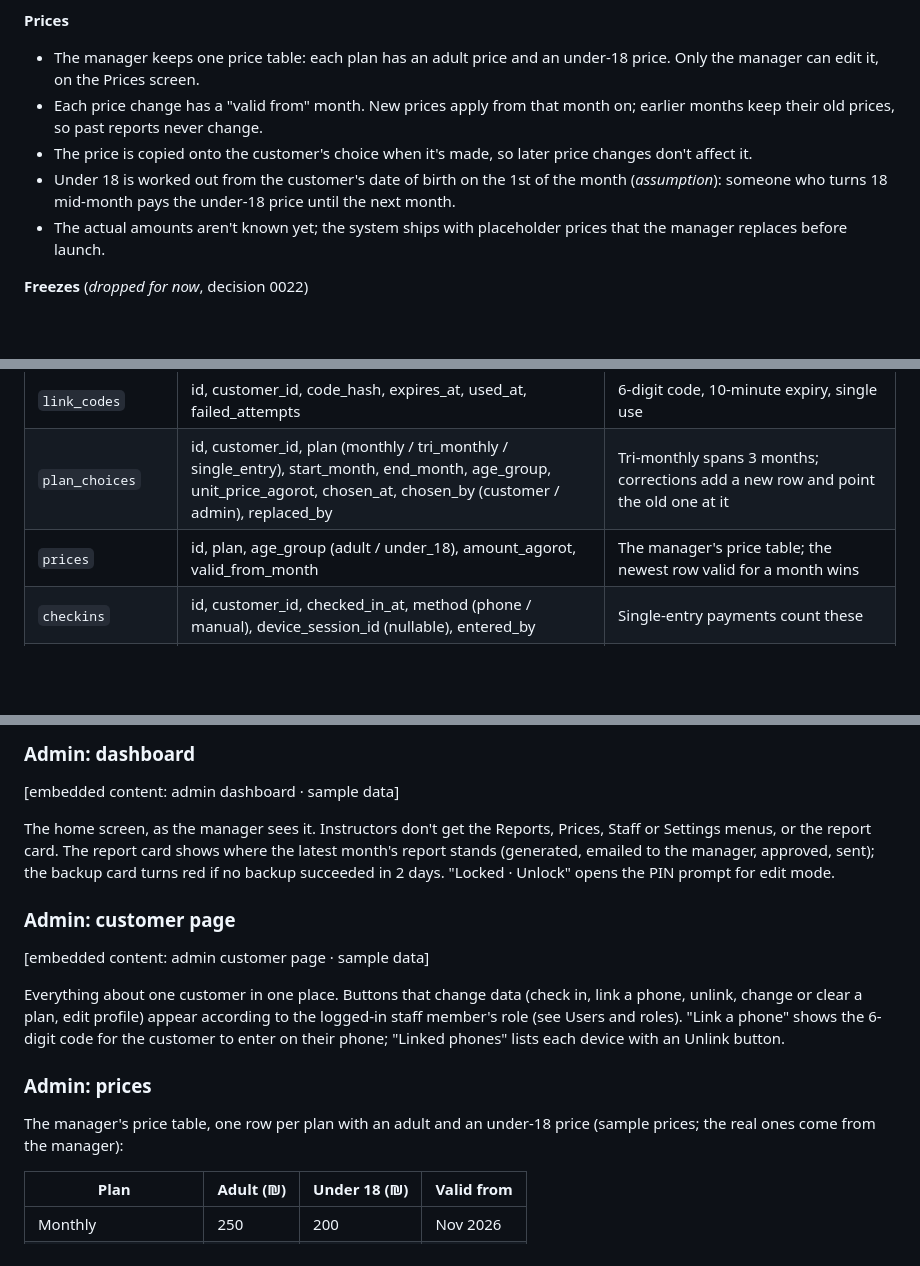
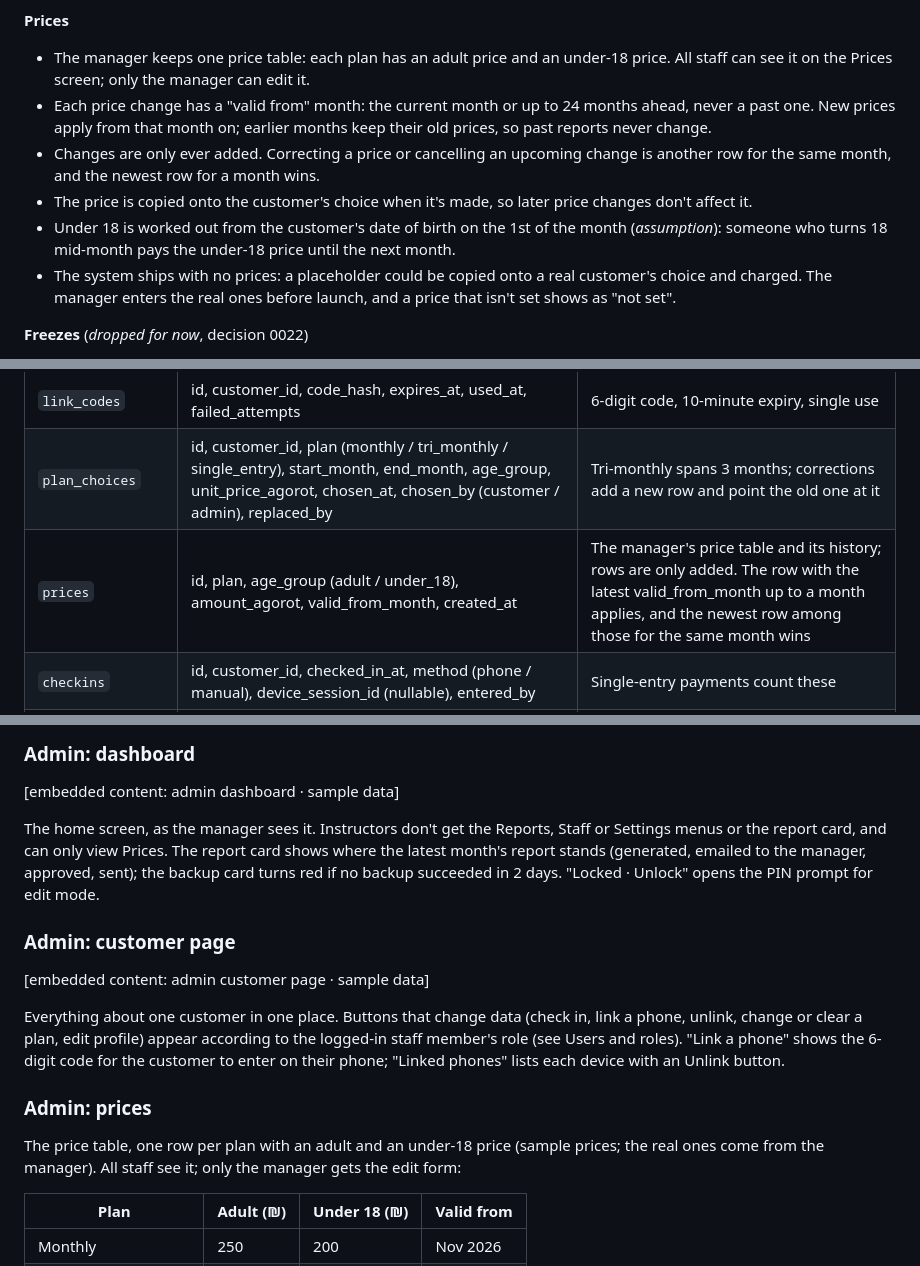
Before and after one commit to LiranMeirovich/Gym-Checkin-System, a Markdown page: Gym Check-In & Subscription System — Design Doc.md, 3 parts joined by grey strips. GitHub-like rendering; blank space fills up the shorter version.

Commit message:
docs: update the design doc for prices
Co-Authored-By: Claude Opus 5.5 <noreply@anthropic.com>

```diff
--- a/Gym Check-In & Subscription System — Design Doc.md
+++ b/Gym Check-In & Subscription System — Design Doc.md
@@ -162,11 +163,12 @@ Customers choose their own plan on their phone at their first check-in of each m
 
 **Prices**
 
-- The manager keeps one price table: each plan has an adult price and an under-18 price. Only the manager can edit it, on the Prices screen.
-- Each price change has a "valid from" month. New prices apply from that month on; earlier months keep their old prices, so past reports never change.
+- The manager keeps one price table: each plan has an adult price and an under-18 price. All staff can see it on the Prices screen; only the manager can edit it.
+- Each price change has a "valid from" month: the current month or up to 24 months ahead, never a past one. New prices apply from that month on; earlier months keep their old prices, so past reports never change.
+- Changes are only ever added. Correcting a price or cancelling an upcoming change is another row for the same month, and the newest row for a month wins.
 - The price is copied onto the customer's choice when it's made, so later price changes don't affect it.
 - Under 18 is worked out from the customer's date of birth on the 1st of the month (*assumption*): someone who turns 18 mid-month pays the under-18 price until the next month.
-- The actual amounts aren't known yet; the system ships with placeholder prices that the manager replaces before launch.
+- The system ships with no prices: a placeholder could be copied onto a real customer's choice and charged. The manager enters the real ones before launch, and a price that isn't set shows as "not set".
 
 **Freezes** (*dropped for now*, decision 0022)
 
@@ -219,7 +221,7 @@ One SQLite file (`gym.db`, WAL mode) with twelve tables (thirteen once punch car
 | `device_sessions` | id, customer\_id, token\_hash (unique), user\_agent, created\_at, last\_seen\_at, revoked\_at | One row per linked phone; at most 3 active per customer |
 | `link_codes` | id, customer\_id, code\_hash, expires\_at, used\_at, failed\_attempts | 6-digit code, 10-minute expiry, single use |
 | `plan_choices` | id, customer\_id, plan (monthly / tri\_monthly / single\_entry), start\_month, end\_month, age\_group, unit\_price\_agorot, chosen\_at, chosen\_by (customer / admin), replaced\_by | Tri-monthly spans 3 months; corrections add a new row and point the old one at it |
-| `prices` | id, plan, age\_group (adult / under\_18), amount\_agorot, valid\_from\_month | The manager's price table; the newest row valid for a month wins |
+| `prices` | id, plan, age\_group (adult / under\_18), amount\_agorot, valid\_from\_month, created\_at | The manager's price table and its history; rows are only added. The row with the latest valid\_from\_month up to a month applies, and the newest row among those for the same month wins |
 | `checkins` | id, customer\_id, checked\_in\_at, method (phone / manual), device\_session\_id (nullable), entered\_by | Single-entry payments count these |
 | `reports` | id, month, xlsx\_path, pdf\_path, generated\_at, emailed\_to\_manager\_at, approved\_at, sent\_to\_recipients\_at | One row per month; tracks the send-and-approve steps |
 | `settings` | key, value | Gym name, manager email, recipient emails, SMTP settings, backup folder, lock-screen minutes (manager and instructor) |
@@ -323,7 +325,7 @@ The link page appears only on a phone that isn't linked yet; the plan page only
 
 &#91;embedded content: admin dashboard · sample data\]
 
-The home screen, as the manager sees it. Instructors don't get the Reports, Prices, Staff or Settings menus, or the report card. The report card shows where the latest month's report stands (generated, emailed to the manager, approved, sent); the backup card turns red if no backup succeeded in 2 days. "Locked · Unlock" opens the PIN prompt for edit mode.
+The home screen, as the manager sees it. Instructors don't get the Reports, Staff or Settings menus or the report card, and can only view Prices. The report card shows where the latest month's report stands (generated, emailed to the manager, approved, sent); the backup card turns red if no backup succeeded in 2 days. "Locked · Unlock" opens the PIN prompt for edit mode.
 
 ### Admin: customer page
 
@@ -333,7 +335,7 @@ Everything about one customer in one place. Buttons that change data (check in,
 
 ### Admin: prices
 
-The manager's price table, one row per plan with an adult and an under-18 price (sample prices; the real ones come from the manager):
+The price table, one row per plan with an adult and an under-18 price (sample prices; the real ones come from the manager). All staff see it; only the manager gets the edit form:
 
 | Plan | Adult (₪) | Under 18 (₪) | Valid from |
 | --- | --- | --- | --- |
```
Also changed, not shown: other parts of Gym Check-In & Subscription System — Design Doc.md (+2 -1 lines).
